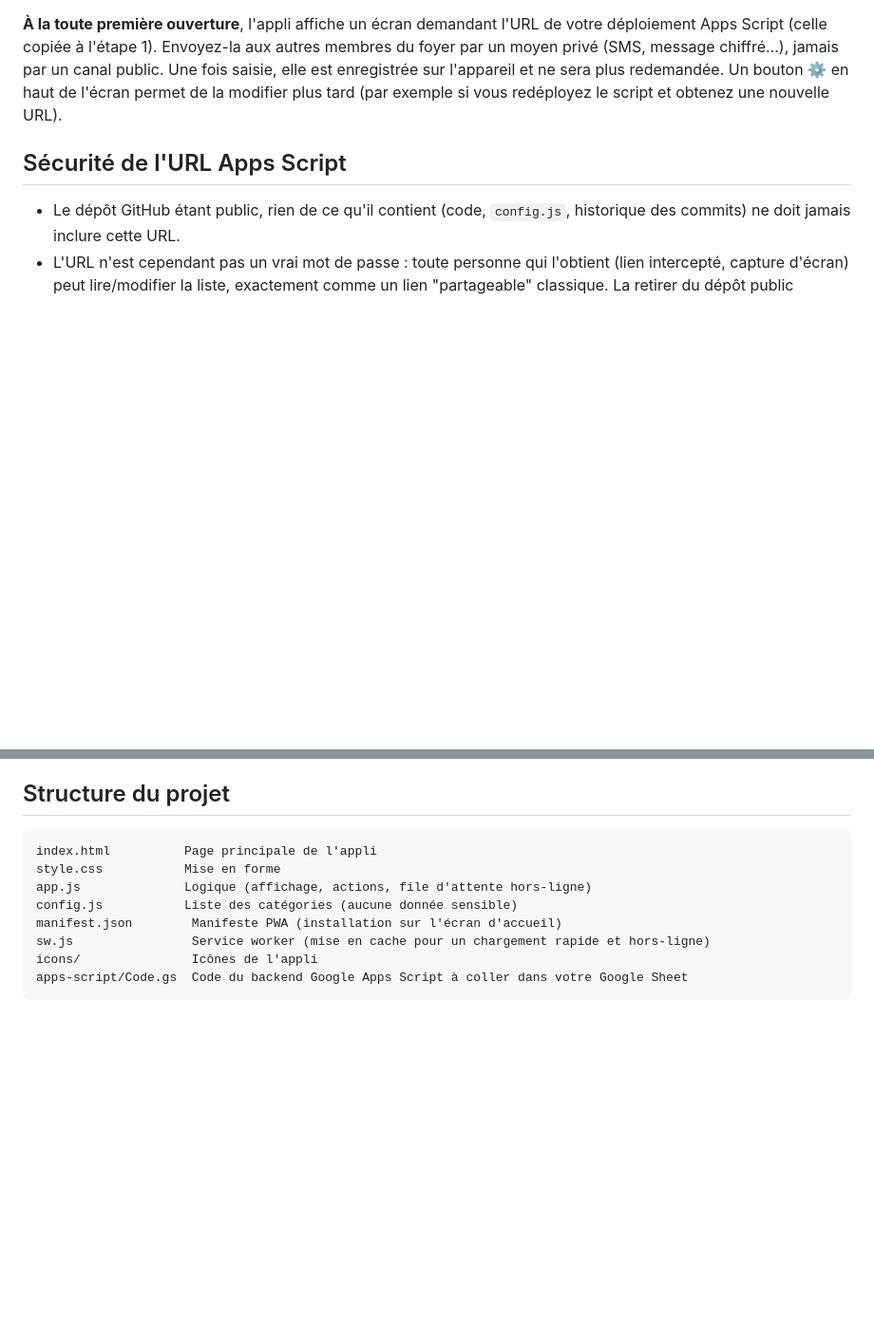
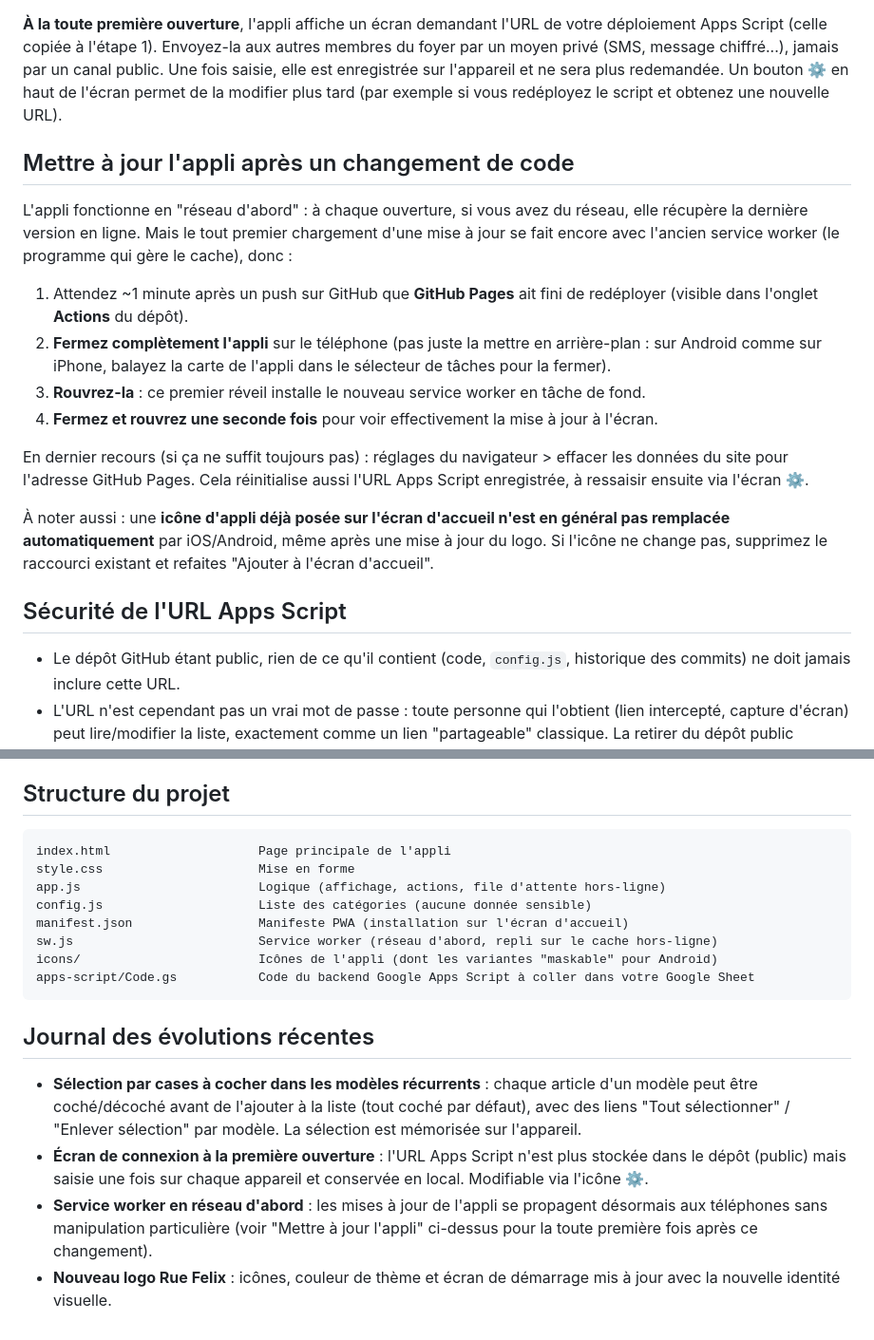
Before and after one commit to Cedrixs/Liste-courses-home, a Markdown page: README.md, 2 parts joined by grey strips. Shown at 95% size. Drawn GitHub-style; blank space fills up the shorter version.

Commit message:
Documente les évolutions récentes et la procédure de mise à jour
Ajoute une section expliquant qu'il faut fermer et rouvrir l'appli deux fois
pour récupérer une mise à jour, et un journal des dernières fonctionnalités
(sélection par cases à cocher, écran de connexion, service worker réseau
d'abord, nouveau logo Rue Felix).

Co-Authored-By: Claude Sonnet 5 <noreply@anthropic.com>
Claude-Session: https://claude.ai/code/session_01TEUyHzaixV2KLxLA5ZjyF2

````diff
--- a/README.md
+++ b/README.md
@@ -51,6 +51,19 @@ C'est cette URL que vous et les autres membres du foyer allez utiliser. Vous pou
 
 **À la toute première ouverture**, l'appli affiche un écran demandant l'URL de votre déploiement Apps Script (celle copiée à l'étape 1). Envoyez-la aux autres membres du foyer par un moyen privé (SMS, message chiffré...), jamais par un canal public. Une fois saisie, elle est enregistrée sur l'appareil et ne sera plus redemandée. Un bouton ⚙️ en haut de l'écran permet de la modifier plus tard (par exemple si vous redéployez le script et obtenez une nouvelle URL).
 
+## Mettre à jour l'appli après un changement de code
+
+L'appli fonctionne en "réseau d'abord" : à chaque ouverture, si vous avez du réseau, elle récupère la dernière version en ligne. Mais le tout premier chargement d'une mise à jour se fait encore avec l'ancien service worker (le programme qui gère le cache), donc :
+
+1. Attendez ~1 minute après un push sur GitHub que **GitHub Pages** ait fini de redéployer (visible dans l'onglet **Actions** du dépôt).
+2. **Fermez complètement l'appli** sur le téléphone (pas juste la mettre en arrière-plan : sur Android comme sur iPhone, balayez la carte de l'appli dans le sélecteur de tâches pour la fermer).
+3. **Rouvrez-la** : ce premier réveil installe le nouveau service worker en tâche de fond.
+4. **Fermez et rouvrez une seconde fois** pour voir effectivement la mise à jour à l'écran.
+
+En dernier recours (si ça ne suffit toujours pas) : réglages du navigateur > effacer les données du site pour l'adresse GitHub Pages. Cela réinitialise aussi l'URL Apps Script enregistrée, à ressaisir ensuite via l'écran ⚙️.
+
+À noter aussi : une **icône d'appli déjà posée sur l'écran d'accueil n'est en général pas remplacée automatiquement** par iOS/Android, même après une mise à jour du logo. Si l'icône ne change pas, supprimez le raccourci existant et refaites "Ajouter à l'écran d'accueil".
+
 ## Sécurité de l'URL Apps Script
 
 - Le dépôt GitHub étant public, rien de ce qu'il contient (code, `config.js`, historique des commits) ne doit jamais inclure cette URL.
@@ -67,12 +80,19 @@ C'est cette URL que vous et les autres membres du foyer allez utiliser. Vous pou
 ## Structure du projet
 
 ```
-index.html          Page principale de l'appli
-style.css           Mise en forme
-app.js              Logique (affichage, actions, file d'attente hors-ligne)
-config.js           Liste des catégories (aucune donnée sensible)
-manifest.json        Manifeste PWA (installation sur l'écran d'accueil)
-sw.js                Service worker (mise en cache pour un chargement rapide et hors-ligne)
-icons/               Icônes de l'appli
-apps-script/Code.gs  Code du backend Google Apps Script à coller dans votre Google Sheet
+index.html                    Page principale de l'appli
+style.css                     Mise en forme
+app.js                        Logique (affichage, actions, file d'attente hors-ligne)
+config.js                     Liste des catégories (aucune donnée sensible)
+manifest.json                 Manifeste PWA (installation sur l'écran d'accueil)
+sw.js                         Service worker (réseau d'abord, repli sur le cache hors-ligne)
+icons/                        Icônes de l'appli (dont les variantes "maskable" pour Android)
+apps-script/Code.gs           Code du backend Google Apps Script à coller dans votre Google Sheet
 ```
+
+## Journal des évolutions récentes
+
+- **Sélection par cases à cocher dans les modèles récurrents** : chaque article d'un modèle peut être coché/décoché avant de l'ajouter à la liste (tout coché par défaut), avec des liens "Tout sélectionner" / "Enlever sélection" par modèle. La sélection est mémorisée sur l'appareil.
+- **Écran de connexion à la première ouverture** : l'URL Apps Script n'est plus stockée dans le dépôt (public) mais saisie une fois sur chaque appareil et conservée en local. Modifiable via l'icône ⚙️.
+- **Service worker en réseau d'abord** : les mises à jour de l'appli se propagent désormais aux téléphones sans manipulation particulière (voir "Mettre à jour l'appli" ci-dessus pour la toute première fois après ce changement).
+- **Nouveau logo Rue Felix** : icônes, couleur de thème et écran de démarrage mis à jour avec la nouvelle identité visuelle.
````
